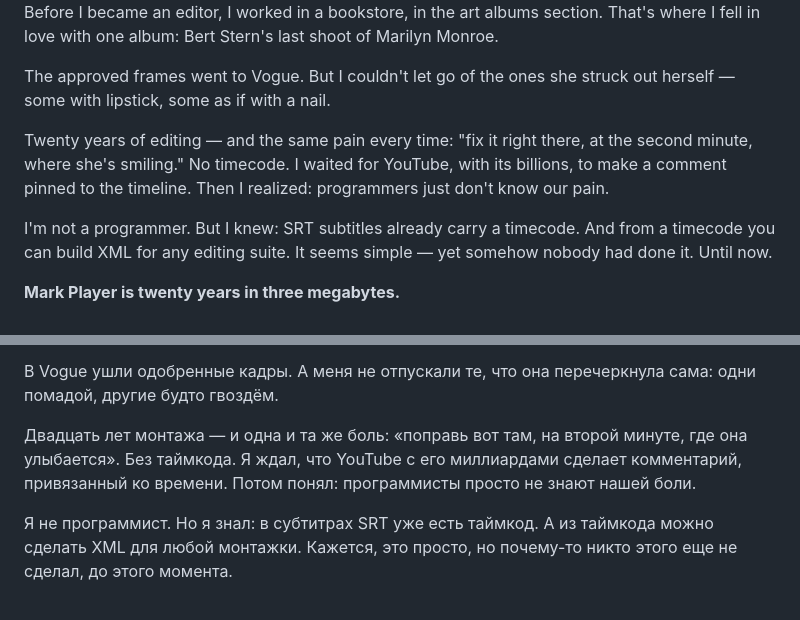
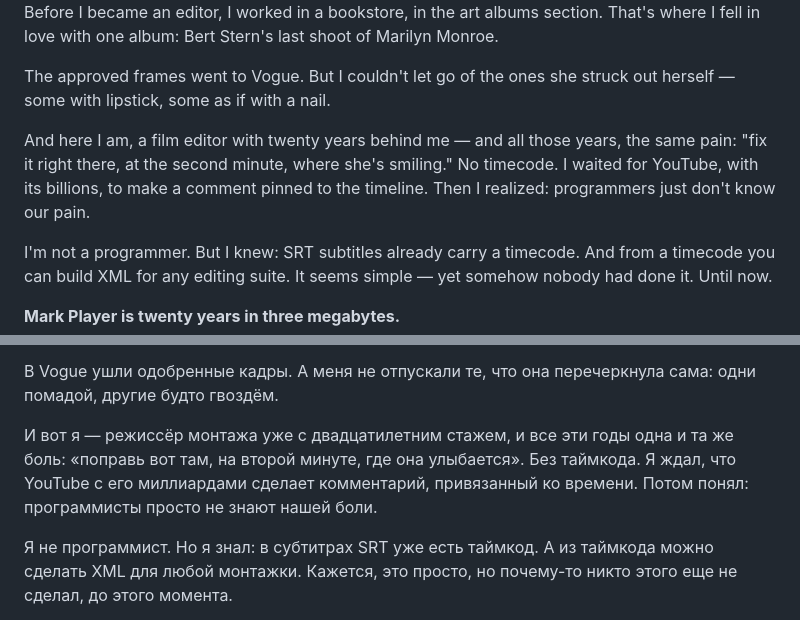
Before and after one commit to danilagoleen/mark-player, a Markdown page: README.md, 2 parts joined by grey strips. GitHub-like rendering.

Commit message:
README legend: 20 years editor tenure RU plus EN

```diff
--- a/README.md
+++ b/README.md
@@ -27,7 +27,7 @@ Before I became an editor, I worked in a bookstore, in the art albums section. T
 
 The approved frames went to Vogue. But I couldn't let go of the ones she struck out herself — some with lipstick, some as if with a nail.
 
-Twenty years of editing — and the same pain every time: "fix it right there, at the second minute, where she's smiling." No timecode. I waited for YouTube, with its billions, to make a comment pinned to the timeline. Then I realized: programmers just don't know our pain.
+And here I am, a film editor with twenty years behind me — and all those years, the same pain: "fix it right there, at the second minute, where she's smiling." No timecode. I waited for YouTube, with its billions, to make a comment pinned to the timeline. Then I realized: programmers just don't know our pain.
 
 I'm not a programmer. But I knew: SRT subtitles already carry a timecode. And from a timecode you can build XML for any editing suite. It seems simple — yet somehow nobody had done it. Until now.
 
@@ -41,7 +41,7 @@ Marilyn marked the frames she didn't like. Now any producer marks right in the p
 
 В Vogue ушли одобренные кадры. А меня не отпускали те, что она перечеркнула сама: одни помадой, другие будто гвоздём.
 
-Двадцать лет монтажа — и одна и та же боль: «поправь вот там, на второй минуте, где она улыбается». Без таймкода. Я ждал, что YouTube с его миллиардами сделает комментарий, привязанный ко времени. Потом понял: программисты просто не знают нашей боли.
+И вот я — режиссёр монтажа уже с двадцатилетним стажем, и все эти годы одна и та же боль: «поправь вот там, на второй минуте, где она улыбается». Без таймкода. Я ждал, что YouTube с его миллиардами сделает комментарий, привязанный ко времени. Потом понял: программисты просто не знают нашей боли.
 
 Я не программист. Но я знал: в субтитрах SRT уже есть таймкод. А из таймкода можно сделать XML для любой монтажки. Кажется, это просто, но почему-то никто этого еще не сделал, до этого момента.
 
```
